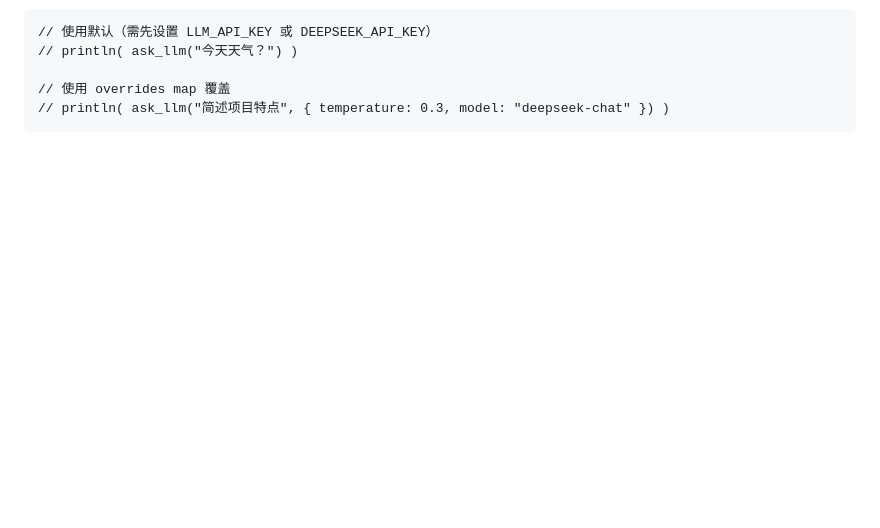
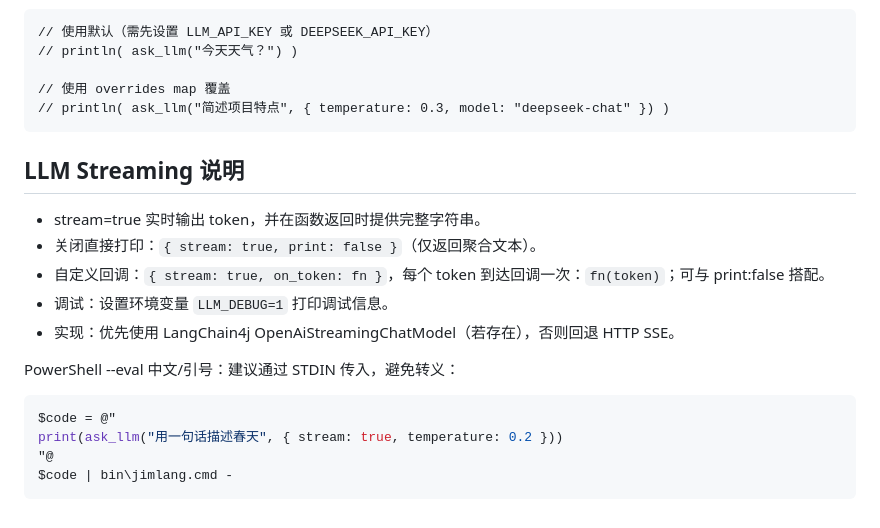
Before and after one commit to dafei1288/jimlang, a Markdown page: doc/QUICKREF.md, the part around the change. Drawn GitHub-style; blank space fills up the shorter version.

Commit message:
docs(LLM): document stream behavior, LLM_DEBUG, print/on_token, PS --eval quoting

````diff
--- a/doc/QUICKREF.md
+++ b/doc/QUICKREF.md
@@ -240,3 +240,17 @@ start_webserver(8082,
 // 使用 overrides map 覆盖
 // println( ask_llm("简述项目特点", { temperature: 0.3, model: "deepseek-chat" }) )
 ```
+## LLM Streaming 说明
+- stream=true 实时输出 token，并在函数返回时提供完整字符串。
+- 关闭直接打印：`{ stream: true, print: false }`（仅返回聚合文本）。
+- 自定义回调：`{ stream: true, on_token: fn }`，每个 token 到达回调一次：`fn(token)`；可与 print:false 搭配。
+- 调试：设置环境变量 `LLM_DEBUG=1` 打印调试信息。
+- 实现：优先使用 LangChain4j OpenAiStreamingChatModel（若存在），否则回退 HTTP SSE。
+
+PowerShell --eval 中文/引号：建议通过 STDIN 传入，避免转义：
+```powershell
+$code = @"
+print(ask_llm("用一句话描述春天", { stream: true, temperature: 0.2 }))
+"@
+$code | bin\jimlang.cmd -
+```
````
